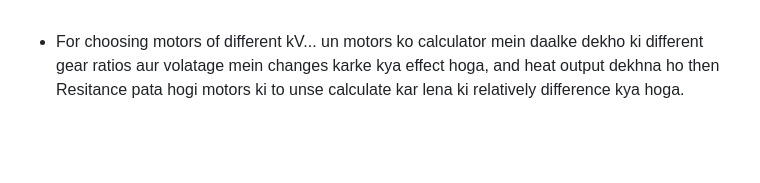
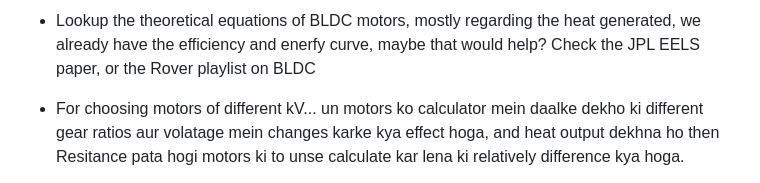
Before and after one commit to RoboWars-IIT-Mandi/ResourcesAndNotes, a Markdown page: Saved tabs and Notes/BLDC Notes.md, the part around the change. Rendered like a GitHub page; blank space fills up the shorter version.

Commit message:
BLDC theoretical equation

```diff
--- a/Saved tabs and Notes/BLDC Notes.md
+++ b/Saved tabs and Notes/BLDC Notes.md
@@ -1,3 +1,4 @@
+- Lookup the theoretical equations of BLDC motors, mostly regarding the heat generated, we already have the efficiency and enerfy curve, maybe that would help? Check the JPL EELS paper, or the Rover playlist on BLDC
 - For choosing motors of different kV... un motors ko calculator mein daalke dekho ki different gear ratios aur volatage mein changes karke kya effect hoga, and heat output dekhna ho then Resitance pata hogi motors ki to unse calculate kar lena ki relatively difference kya hoga.
 - Hobby BLDC's are thermally constrained, i.e. Max power outut fix rehti, and the ratings jo rehte about continuous current are when used on a Helicopter with LiPo for the duration of flight only - i.e. weight of BLDC (and the shape - like added mechanical fans etc) ko dekhkar motor choose karo
 
```
